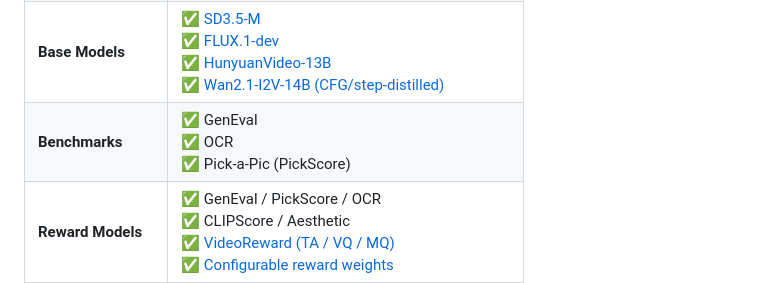
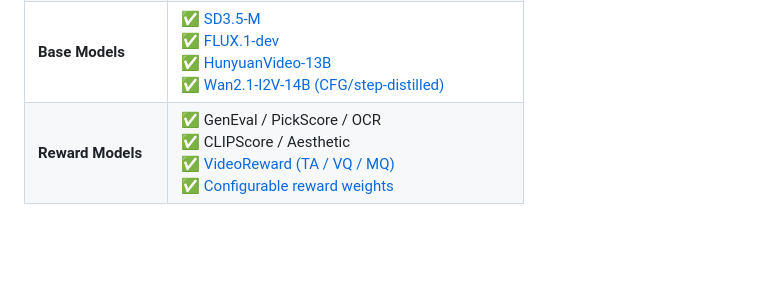
Before and after one commit to vanzll/DiffusionART, a Markdown page: README.md, the part around one of its changes. Rendered like a GitHub page; blank space fills up the shorter version.

Commit message:
Simplify README feature summary and separate algorithm entries

```diff
--- a/README.md
+++ b/README.md
@@ -145,5 +145,4 @@ Each model card includes its inference setup, base-model requirements and exampl
 | **Base Models** | ✅ [SD3.5-M](docs/sd3-runner.md)<br>✅ [FLUX.1-dev](docs/flux-runner.md)<br>✅ [HunyuanVideo-13B](docs/hunyuan-runner.md)<br>✅ [Wan2.1-I2V-14B (CFG/step-distilled)](docs/wan-runner.md) |
-| **Benchmarks** | ✅ GenEval<br>✅ OCR<br>✅ Pick-a-Pic (PickScore) |
 | **Reward Models** | ✅ GenEval / PickScore / OCR<br>✅ CLIPScore / Aesthetic<br>✅ [VideoReward (TA / VQ / MQ)](docs/video-installation.md)<br>✅ [Configurable reward weights](docs/composite-rewards.md) |
 | **Feedback** | ✅ Scalar rewards<br>✅ Pairwise preferences (Hunyuan ART)<br>✅ Configurable rollout groups: K = 2, 4, 8 |
 | **Training** | ✅ LoRA / full-parameter tuning<br>✅ DDP / FSDP<br>✅ Checkpoint resume / local evaluation artifacts |
```
Also changed, not shown: other parts of README.md (+1 -1 lines).
